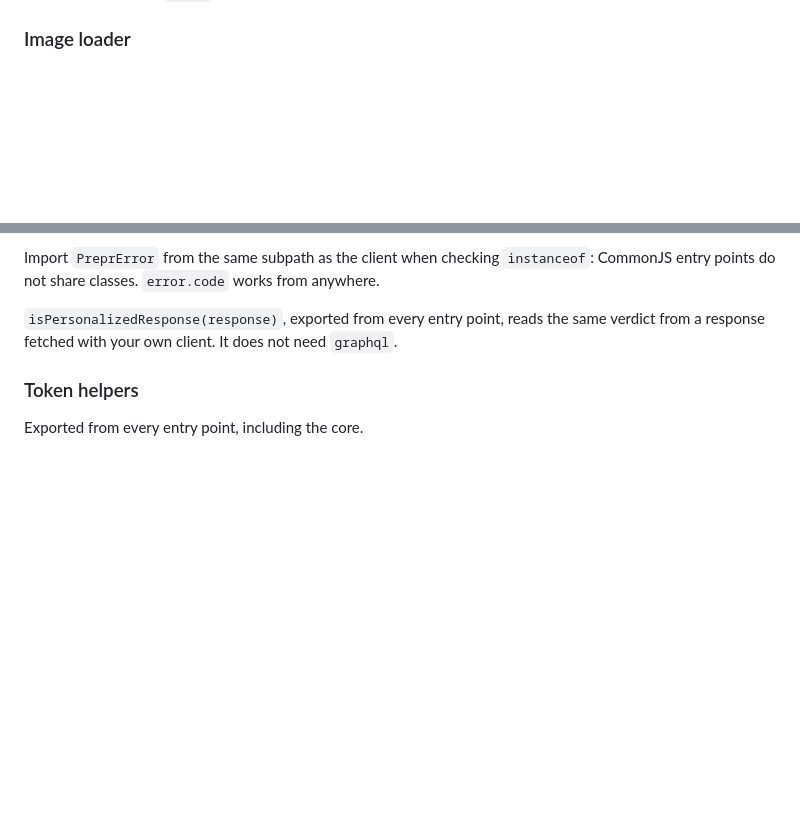
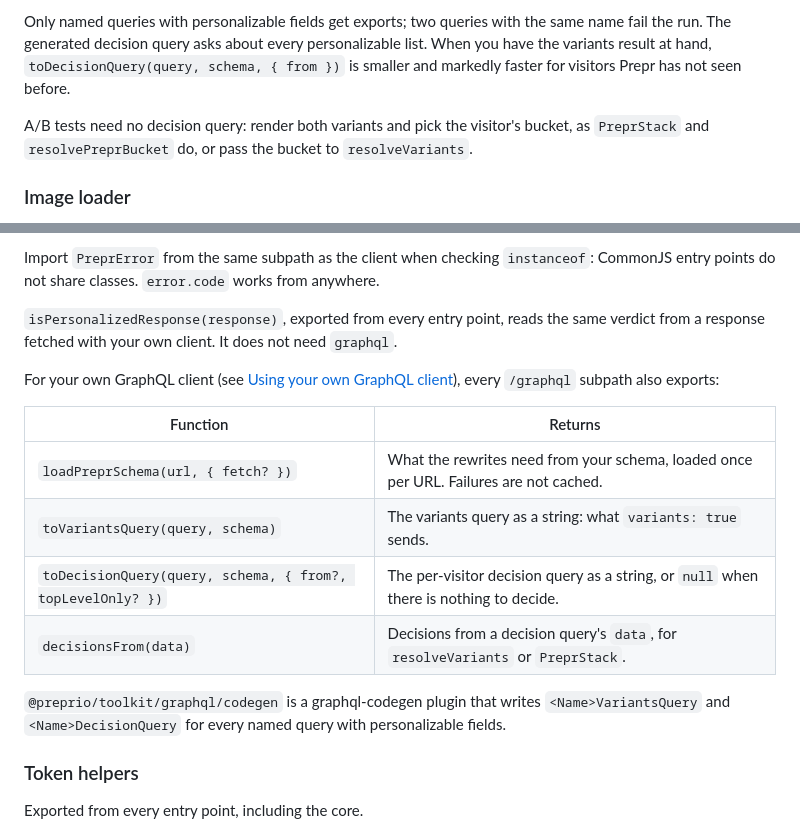
Before and after one commit to preprio/prepr-toolkit, a Markdown page: packages/toolkit/README.md, 2 parts joined by grey strips. GitHub-like rendering; blank space fills up the shorter version.

Commit message:
docs: using your own GraphQL client, at runtime or with codegen
Co-Authored-By: Claude Opus 5.5 <noreply@anthropic.com>

```diff
--- a/packages/toolkit/README.md
+++ b/packages/toolkit/README.md
@@ -427,3 +516,7 @@ Do not catch and swallow errors from `query` without [`unstable_rethrow`](https:
+Only named queries with personalizable fields get exports; two queries with the same name fail the run. The generated decision query asks about every personalizable list. When you have the variants result at hand, `toDecisionQuery(query, schema, { from })` is smaller and markedly faster for visitors Prepr has not seen before.
+
+A/B tests need no decision query: render both variants and pick the visitor's bucket, as `PreprStack` and `resolvePreprBucket` do, or pass the bucket to `resolveVariants`.
+
 ### Image loader
 
 Prepr's stream CDN resizes at the edge. Routing `next/image` through the bundled loader makes Next request the exact width it needs, instead of pulling the full-resolution original and re-encoding it through `/_next/image`.
@@ -824,6 +917,17 @@ Each wrapper exposes the same five helpers, differing only in how they reach the
 Import `PreprError` from the same subpath as the client when checking `instanceof`: CommonJS entry points do not share classes. `error.code` works from anywhere.
 
 `isPersonalizedResponse(response)`, exported from every entry point, reads the same verdict from a response fetched with your own client. It does not need `graphql`.
+
+For your own GraphQL client (see [Using your own GraphQL client](#using-your-own-graphql-client)), every `/graphql` subpath also exports:
+
+| Function                                                   | Returns                                                                                |
+| ---------------------------------------------------------- | -------------------------------------------------------------------------------------- |
+| `loadPreprSchema(url, { fetch? })`                         | What the rewrites need from your schema, loaded once per URL. Failures are not cached. |
+| `toVariantsQuery(query, schema)`                           | The variants query as a string: what `variants: true` sends.                           |
+| `toDecisionQuery(query, schema, { from?, topLevelOnly? })` | The per-visitor decision query as a string, or `null` when there is nothing to decide. |
+| `decisionsFrom(data)`                                      | Decisions from a decision query's `data`, for `resolveVariants` or `PreprStack`.       |
+
+`@preprio/toolkit/graphql/codegen` is a graphql-codegen plugin that writes `<Name>VariantsQuery` and `<Name>DecisionQuery` for every named query with personalizable fields.
 
 ### Token helpers
 
```
Also changed, not shown: other parts of packages/toolkit/README.md (+89 -0 lines).
